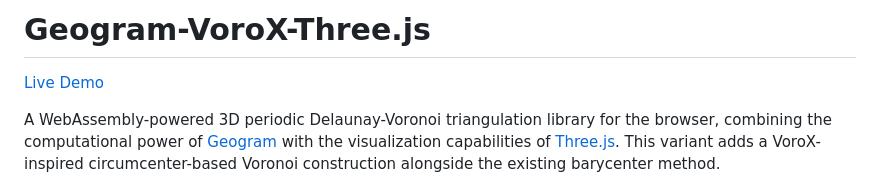
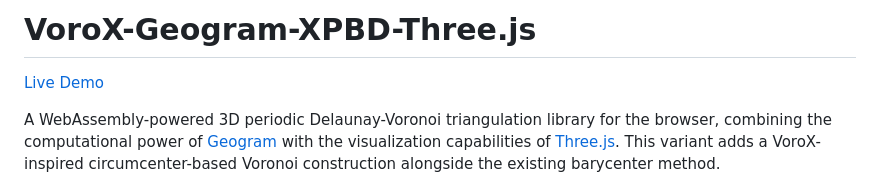
Before and after one commit to VirtualOrganics/VoroX-Geogram-XPBD-Three.js, a Markdown page: README.md, the part around one of its changes. Rendered like a GitHub page.

Commit message:
README: correct project title and live demo link to VoroX-Geogram-XPBD-Three.js

```diff
--- a/README.md
+++ b/README.md
@@ -1,2 +1,2 @@
-# Geogram-VoroX-Three.js
+# VoroX-Geogram-XPBD-Three.js
 
```
Also changed, not shown: other parts of README.md (+2 -2 lines).
